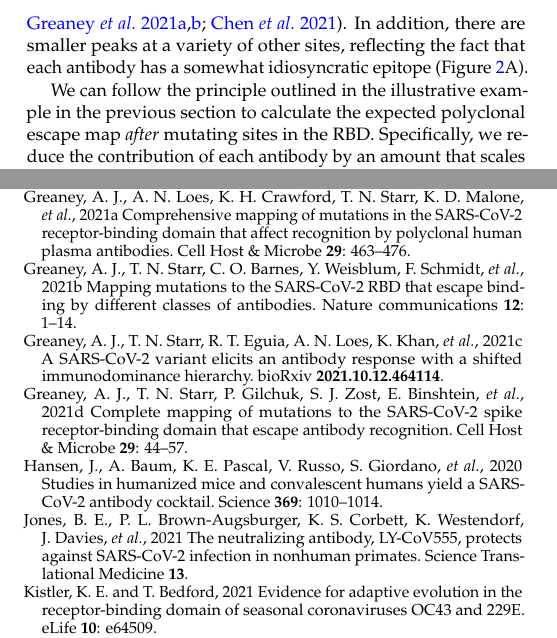
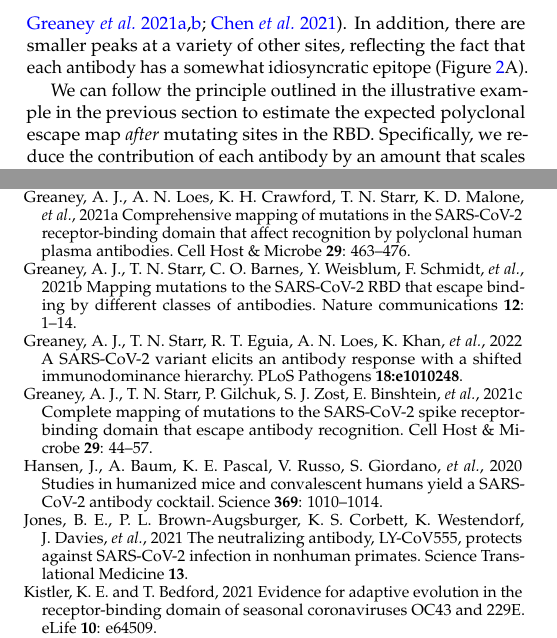
Before and after one commit to jbloomlab/RBD_escape_calculator_paper, a LaTeX document (paper/paper.tex, which reads paper/references.bib): two parts of the columns of pages 2 and 7 of 8, joined at a grey line, cut so that both start at the same text. Compiled offline with pdfLaTeX.

Commit message:
minor fixes

```diff
--- a/paper/paper.tex
+++ b/paper/paper.tex
@@ -140,7 +140,7 @@ As in the illustrative three-antibody example in the previous section, there are
 However, the peak at 484 is now larger than any other peak, reflecting the fact that antibodies targeting the class 2 epitope containing E484 are especially common in the human antibody response to early SARS-CoV-2 strains~\citep{yuan2020structural,robbiani2020convergent,greaney2021comprehensive,greaney2021mapping,chen2021convergent}.
 In addition, there are smaller peaks at a variety of other sites, reflecting the fact that each antibody has a somewhat idiosyncratic epitope (Figure \ref{fig:escape_calc}A).
 
-We can follow the principle outlined in the illustrative example in the previous section to calculate the expected polyclonal escape map \emph{after} mutating sites in the RBD.
+We can follow the principle outlined in the illustrative example in the previous section to estimate the expected polyclonal escape map \emph{after} mutating sites in the RBD.
 Specifically, we reduce the contribution of each antibody by an amount that scales with how strongly that antibody targets each mutated site (see Methods for details).
 For instance, the blue lines in Figure~\ref{fig:escape_calc}B show the polyclonal escape map after mutating site 484.
 Mutating site 484 obviously drops the contribution of that site, but it also decreases the contribution of other sites such as 490 that are commonly targeted by antibodies with epitopes that include site 484.
--- a/paper/references.bib
+++ b/paper/references.bib
@@ -215,9 +215,9 @@
 @article{greaney2021sars,
   title={A {SARS-CoV-2} variant elicits an antibody response with a shifted immunodominance hierarchy},
   author={Greaney, Allison J and Starr, Tyler N and Eguia, Rachel T and Loes, Andrea N and Khan, Khadija and Karim, Farina and Cele, Sandile and Bowen, John E and Logue, Jennifer K and Corti, Davide and others},
-  journal={bioRxiv},
-  year={2021},
-  volume={2021.10.12.464114},
+  journal={PLoS Pathogens},
+  year={2022},
+  volume={18:e1010248},
   publisher={Cold Spring Harbor Laboratory Preprints}
 }
 
```
Also changed, not shown: paper/reviewer_response.tex (+1 -1 lines).
